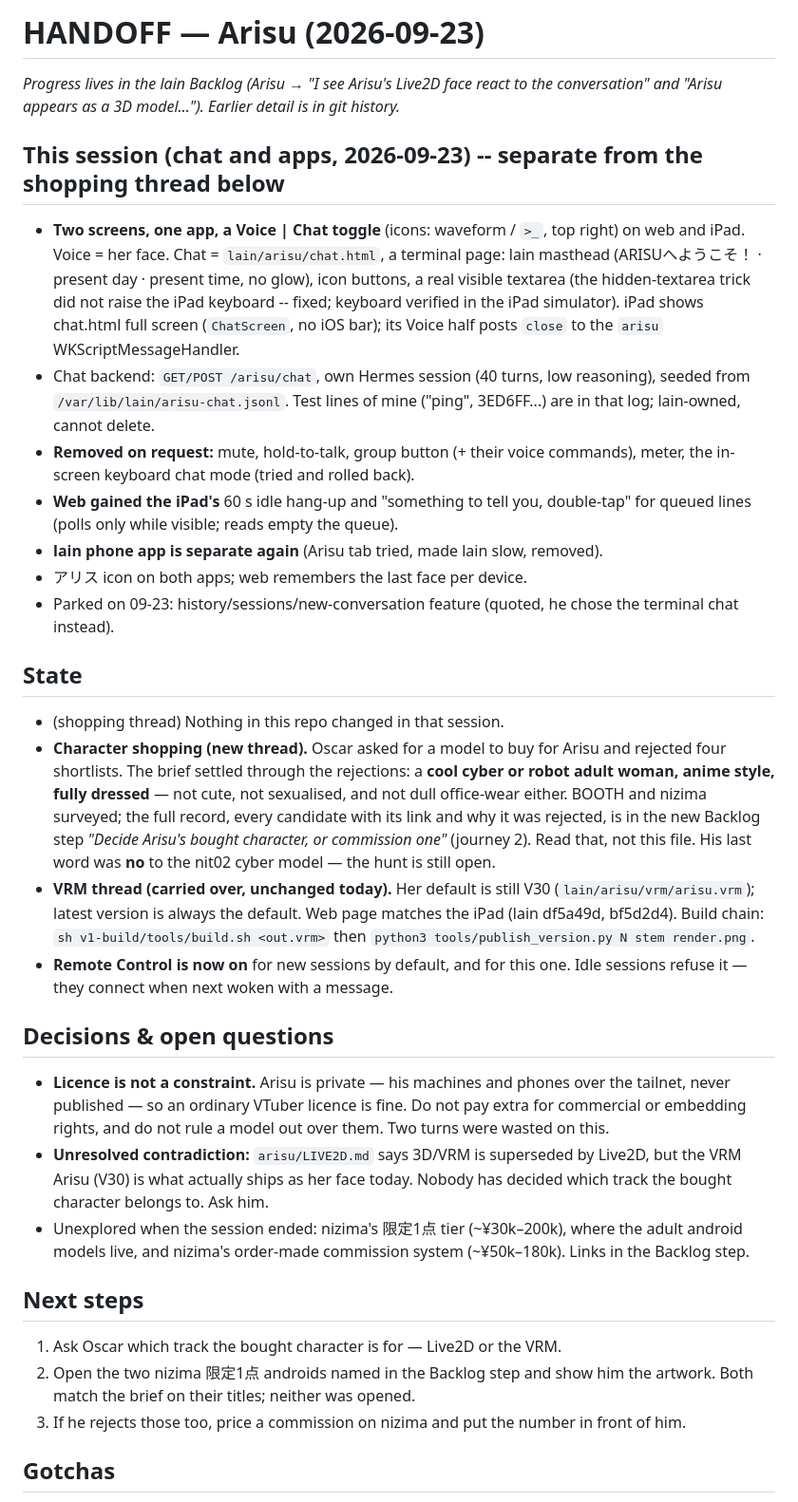
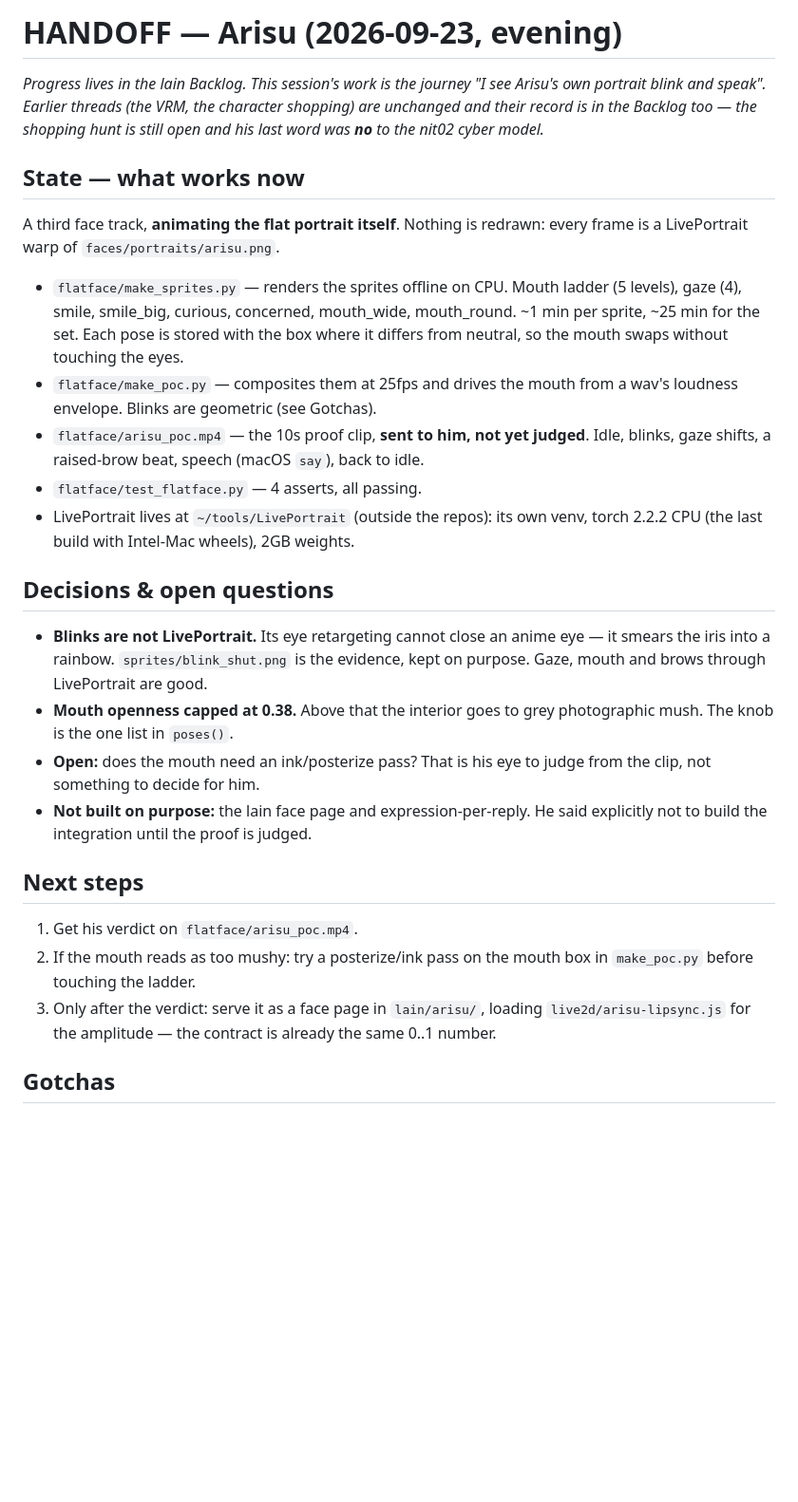
Before and after one commit to ossskkar/bender, a Markdown page: .claude/HANDOFF.md, the part around one of its changes. Shown at 95% size. GitHub-like rendering; blank space fills up the shorter version.

Commit message:
arisu handoff: the flat-portrait face track
Co-Authored-By: Claude Opus 5 <noreply@anthropic.com>

```diff
--- a/.claude/HANDOFF.md
+++ b/.claude/HANDOFF.md
@@ -1,69 +1,51 @@
-# HANDOFF — Arisu (2026-09-23)
+# HANDOFF — Arisu (2026-09-23, evening)
 
-*Progress lives in the lain Backlog (Arisu → "I see Arisu's Live2D face react
-to the conversation" and "Arisu appears as a 3D model…"). Earlier detail is in
-git history.*
+*Progress lives in the lain Backlog. This session's work is the journey
+"I see Arisu's own portrait blink and speak". Earlier threads (the VRM, the
+character shopping) are unchanged and their record is in the Backlog too —
+the shopping hunt is still open and his last word was **no** to the nit02
+cyber model.*
 
-## This session (chat and apps, 2026-09-23) -- separate from the shopping thread below
+## State — what works now
 
-- **Two screens, one app, a Voice | Chat toggle** (icons: waveform / `>_`, top
-  right) on web and iPad. Voice = her face. Chat = `lain/arisu/chat.html`, a
-  terminal page: lain masthead (ARISUへようこそ！ · present day · present time, no
-  glow), icon buttons, a real visible textarea (the hidden-textarea trick did
-  not raise the iPad keyboard -- fixed; keyboard verified in the iPad simulator).
-  iPad shows chat.html full screen (`ChatScreen`, no iOS bar); its Voice half
-  posts `close` to the `arisu` WKScriptMessageHandler.
-- Chat backend: `GET/POST /arisu/chat`, own Hermes session (40 turns, low
-  reasoning), seeded from `/var/lib/lain/arisu-chat.jsonl`. Test lines of mine
-  ("ping", 3ED6FF...) are in that log; lain-owned, cannot delete.
-- **Removed on request:** mute, hold-to-talk, group button (+ their voice
-  commands), meter, the in-screen keyboard chat mode (tried and rolled back).
-- **Web gained the iPad's** 60 s idle hang-up and "something to tell you,
-  double-tap" for queued lines (polls only while visible; reads empty the queue).
-- **lain phone app is separate again** (Arisu tab tried, made lain slow, removed).
-- アリス icon on both apps; web remembers the last face per device.
-- Parked on 09-23: history/sessions/new-conversation feature (quoted, he chose
-  the terminal chat instead).
+A third face track, **animating the flat portrait itself**. Nothing is
+redrawn: every frame is a LivePortrait warp of `faces/portraits/arisu.png`.
 
-## State
-
-- (shopping thread) Nothing in this repo changed in that session.
-- **Character shopping (new thread).** Oscar asked for a model to buy for
-  Arisu and rejected four shortlists. The brief settled through the
-  rejections: a **cool cyber or robot adult woman, anime style, fully
-  dressed** — not cute, not sexualised, and not dull office-wear either.
-  BOOTH and nizima surveyed; the full record, every candidate with its link
-  and why it was rejected, is in the new Backlog step *"Decide Arisu's bought
-  character, or commission one"* (journey 2). Read that, not this file.
-  His last word was **no** to the nit02 cyber model — the hunt is still open.
-- **VRM thread (carried over, unchanged today).** Her default is still V30
-  (`lain/arisu/vrm/arisu.vrm`); latest version is always the default. Web page
-  matches the iPad (lain df5a49d, bf5d2d4). Build chain:
-  `sh v1-build/tools/build.sh <out.vrm>` then
-  `python3 tools/publish_version.py N stem render.png`.
-- **Remote Control is now on** for new sessions by default, and for this one.
-  Idle sessions refuse it — they connect when next woken with a message.
+- `flatface/make_sprites.py` — renders the sprites offline on CPU. Mouth
+  ladder (5 levels), gaze (4), smile, smile_big, curious, concerned,
+  mouth_wide, mouth_round. ~1 min per sprite, ~25 min for the set. Each pose
+  is stored with the box where it differs from neutral, so the mouth swaps
+  without touching the eyes.
+- `flatface/make_poc.py` — composites them at 25fps and drives the mouth from
+  a wav's loudness envelope. Blinks are geometric (see Gotchas).
+- `flatface/arisu_poc.mp4` — the 10s proof clip, **sent to him, not yet
+  judged**. Idle, blinks, gaze shifts, a raised-brow beat, speech (macOS
+  `say`), back to idle.
+- `flatface/test_flatface.py` — 4 asserts, all passing.
+- LivePortrait lives at `~/tools/LivePortrait` (outside the repos): its own
+  venv, torch 2.2.2 CPU (the last build with Intel-Mac wheels), 2GB weights.
 
 ## Decisions & open questions
 
-- **Licence is not a constraint.** Arisu is private — his machines and phones
-  over the tailnet, never published — so an ordinary VTuber licence is fine.
-  Do not pay extra for commercial or embedding rights, and do not rule a model
-  out over them. Two turns were wasted on this.
-- **Unresolved contradiction:** `arisu/LIVE2D.md` says 3D/VRM is superseded by
-  Live2D, but the VRM Arisu (V30) is what actually ships as her face today.
-  Nobody has decided which track the bought character belongs to. Ask him.
-- Unexplored when the session ended: nizima's 限定1点 tier (~¥30k–200k), where
-  the adult android models live, and nizima's order-made commission system
-  (~¥50k–180k). Links in the Backlog step.
+- **Blinks are not LivePortrait.** Its eye retargeting cannot close an anime
+  eye — it smears the iris into a rainbow. `sprites/blink_shut.png` is the
+  evidence, kept on purpose. Gaze, mouth and brows through LivePortrait are
+  good.
+- **Mouth openness capped at 0.38.** Above that the interior goes to grey
+  photographic mush. The knob is the one list in `poses()`.
+- **Open:** does the mouth need an ink/posterize pass? That is his eye to
+  judge from the clip, not something to decide for him.
+- **Not built on purpose:** the lain face page and expression-per-reply. He
+  said explicitly not to build the integration until the proof is judged.
 
 ## Next steps
 
-1. Ask Oscar which track the bought character is for — Live2D or the VRM.
-2. Open the two nizima 限定1点 androids named in the Backlog step and show him
-   the artwork. Both match the brief on their titles; neither was opened.
-3. If he rejects those too, price a commission on nizima and put the number
-   in front of him.
+1. Get his verdict on `flatface/arisu_poc.mp4`.
+2. If the mouth reads as too mushy: try a posterize/ink pass on the mouth box
+   in `make_poc.py` before touching the ladder.
+3. Only after the verdict: serve it as a face page in `lain/arisu/`, loading
+   `live2d/arisu-lipsync.js` for the amplitude — the contract is already the
+   same 0..1 number.
 
 ## Gotchas
 
```
Also changed, not shown: other parts of .claude/HANDOFF.md (+11 -18 lines).
